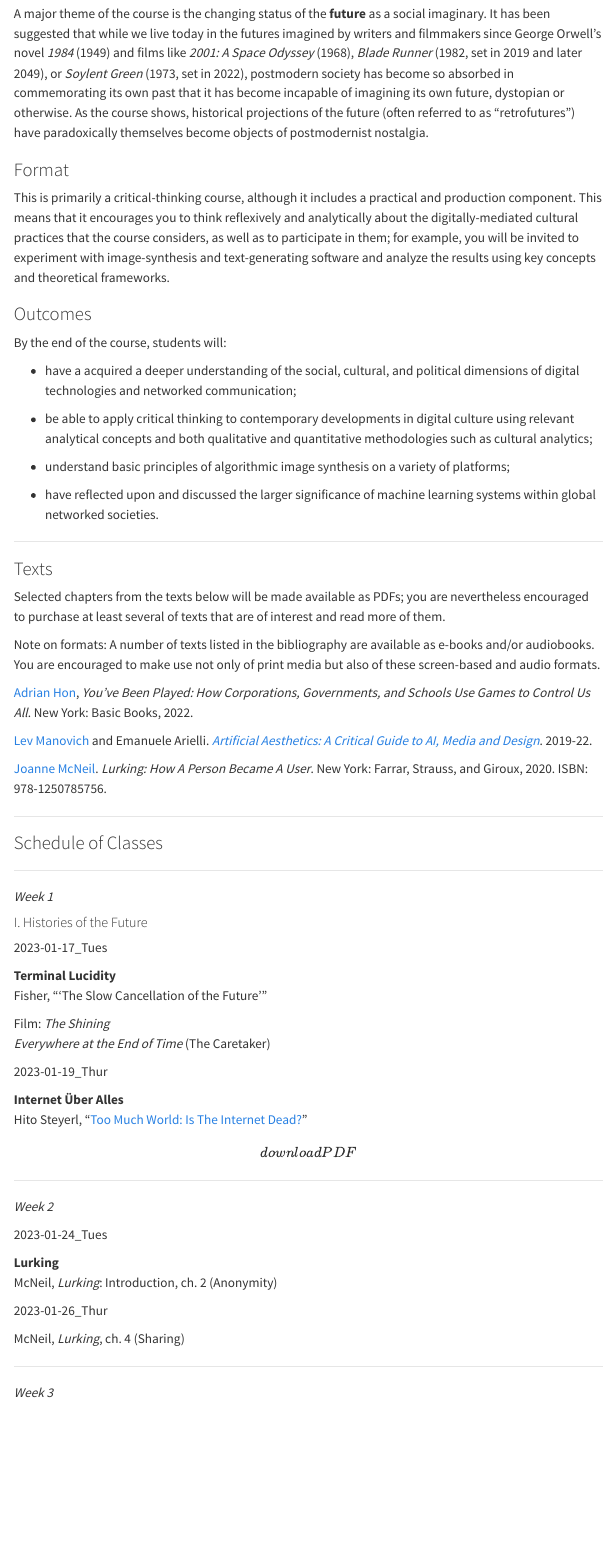
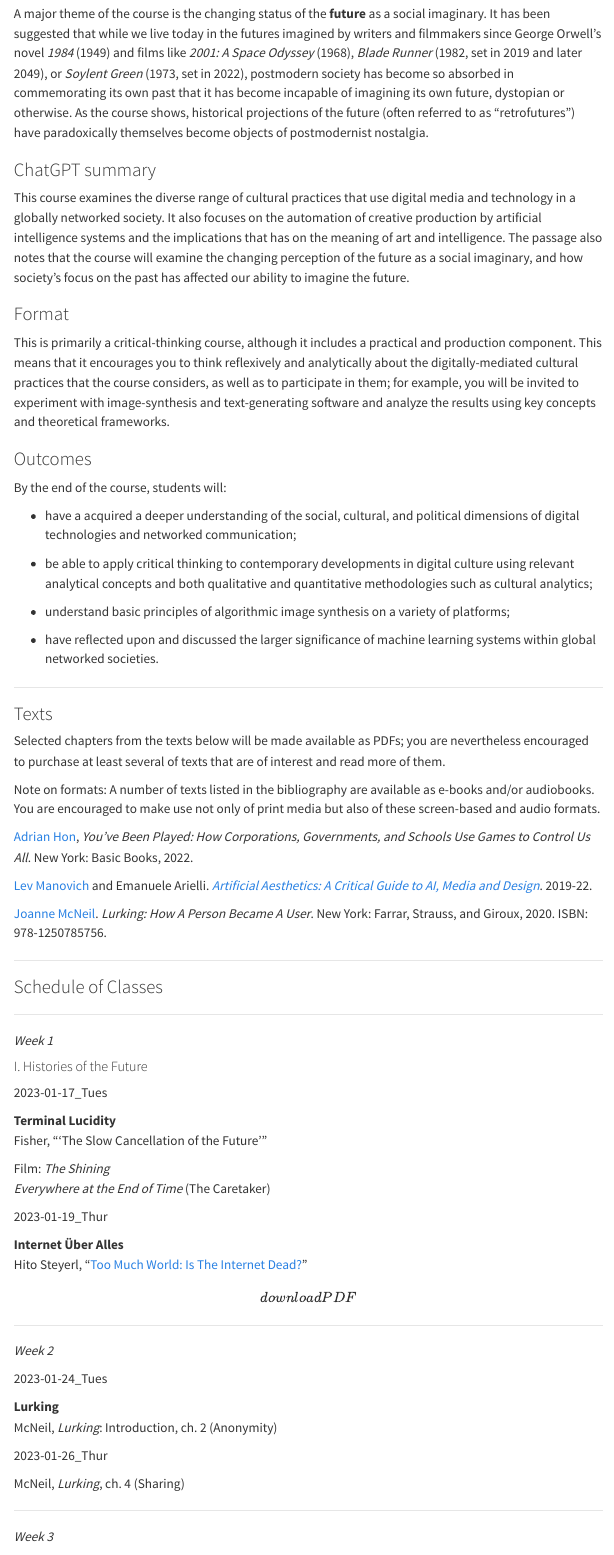
Before and after one commit to mroberts1/digital-culture-sp23, a Quarto document (index.qmd): the page in a window 1100 px wide, from 680 px down. Rendered offline with R 4.5, knitr and Pandoc in place of Quarto, with nearby package versions; menus at the side of the page are left out.

```diff
--- a/_quarto.yml
+++ b/_quarto.yml
@@ -2,15 +2,15 @@
   type: website
 
 website:
-  title: "VM303-01 Studies in Digital Media & Culture"
-  favicon: /img/Emerson-Flourish-Cropping-Vertical-600px.png
+  title: "   VM303-01 Studies in Digital Media & Culture"
   navbar:
     background: "#62259d"
     search: true
+    left:
+      - text: "Pages"
+        menu:
+          - pages/lurking.qmd
     right:
-      - text: "lectures"
-        menu:
-          - lectures/lurking.qmd
       - icon: envelope
         href: mailto:martin_roberts@emerson.edu
       - icon: mastodon
--- a/index.qmd
+++ b/index.qmd
@@ -27,6 +28,10 @@
 A key component of the course is the automation of various forms of creative production, from writing to the visual arts, by natural-language processing computational systems (generally referred to as "artificial intelligence" or "AI"). The course addresses some of the many issues raised by such systems, with a particular focus on questions of aesthetics and the increasingly contested relationship between artists and algorithms. While such systems now demonstrably pass the Turing Test (i.e. pass as human or their products as human-produced), they also compel us to reconsider what we mean by "art," or "intelligence" itself.
 
 A major theme of the course is the changing status of the **future** as a social imaginary. It has been suggested that while we live today in the futures imagined by writers and filmmakers since George Orwell's novel *1984* (1949) and films like *2001: A Space Odyssey* (1968), *Blade Runner* (1982, set in 2019 and later 2049), or *Soylent Green* (1973, set in 2022), postmodern society has become so absorbed in commemorating its own past that it has become incapable of imagining its own future, dystopian or otherwise. As the course shows, historical projections of the future (often referred to as "retrofutures") have paradoxically themselves become objects of postmodernist nostalgia.
+
+### ChatGPT summary
+
+This course examines the diverse range of cultural practices that use digital media and technology in a globally networked society. It also focuses on the automation of creative production by artificial intelligence systems and the implications that has on the meaning of art and intelligence. The passage also notes that the course will examine the changing perception of the future as a social imaginary, and how society's focus on the past has affected our ability to imagine the future.
 
 ### Format
 
```
Also changed, not shown: pages/robot-hologram.qmd (added, +5 -0 lines), img/CollegeLockupStacked.jpg (added), img/CollegeLockupWeb.jpg (added), img/Flourish.jpg (added), img/metaverse.jpg (added), pages/lurking.qmd (renamed from lectures/lurking.qmd), index.qmd (3 more changed lines), 2 other files.
